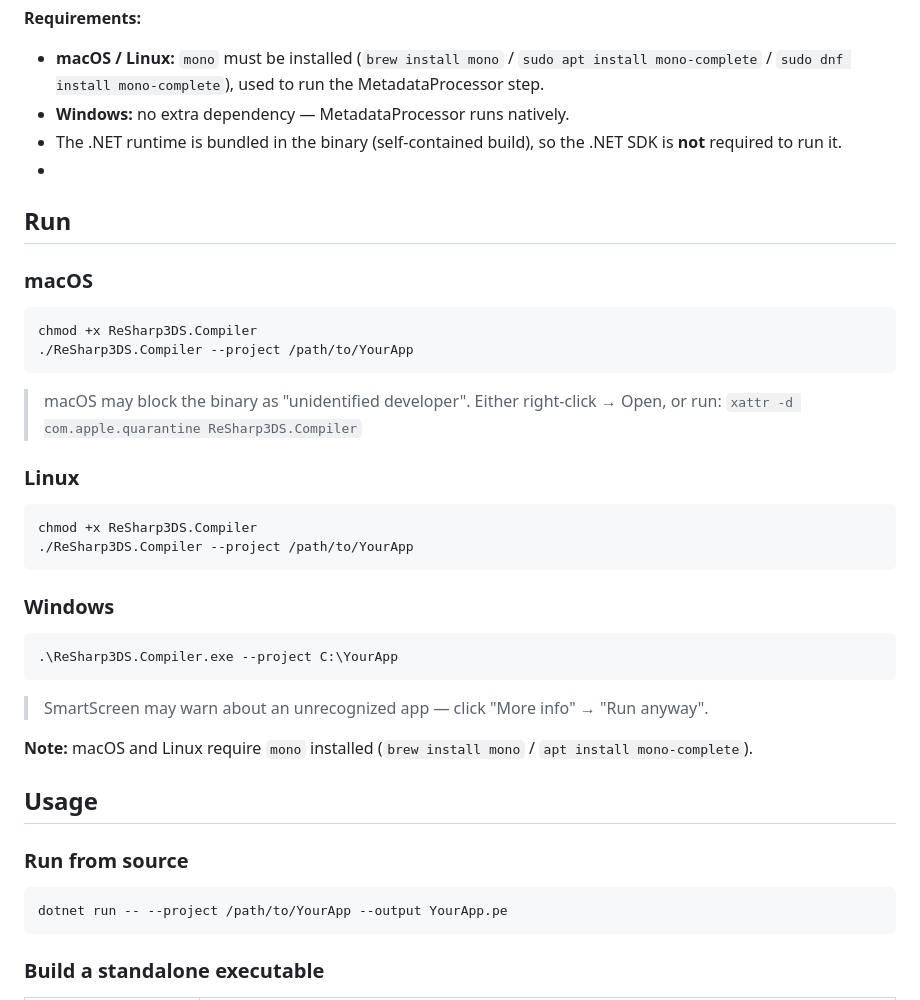
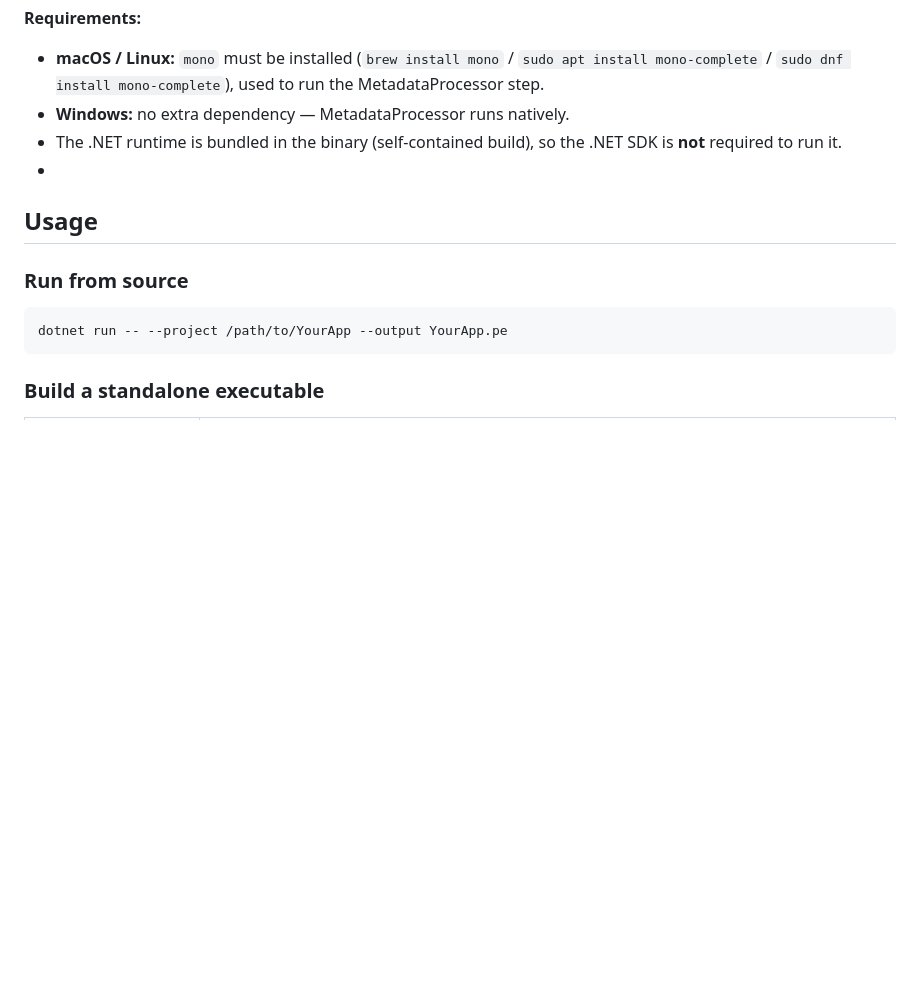
Before and after one commit to saiitanaa/ReSharp3DS, a Markdown page: README.md, the part around the change. Rendered like a GitHub page; blank space fills up the shorter version.

````diff
--- a/README.md
+++ b/README.md
@@ -52,29 +52,6 @@ chmod +x ReSharp3DS.Compiler
 - **Windows:** no extra dependency — MetadataProcessor runs natively.
 - The .NET runtime is bundled in the binary (self-contained build), so the .NET SDK is **not** required to run it.
 -
-## Run
-
-### macOS
-```bash
-chmod +x ReSharp3DS.Compiler
-./ReSharp3DS.Compiler --project /path/to/YourApp
-```
-> macOS may block the binary as "unidentified developer". Either right-click → Open,
-> or run: `xattr -d com.apple.quarantine ReSharp3DS.Compiler`
-
-### Linux
-```bash
-chmod +x ReSharp3DS.Compiler
-./ReSharp3DS.Compiler --project /path/to/YourApp
-```
-
-### Windows
-```powershell
-.\ReSharp3DS.Compiler.exe --project C:\YourApp
-```
-> SmartScreen may warn about an unrecognized app — click "More info" → "Run anyway".
-
-**Note:** macOS and Linux require `mono` installed (`brew install mono` / `apt install mono-complete`).
 
 ## Usage
 
````
